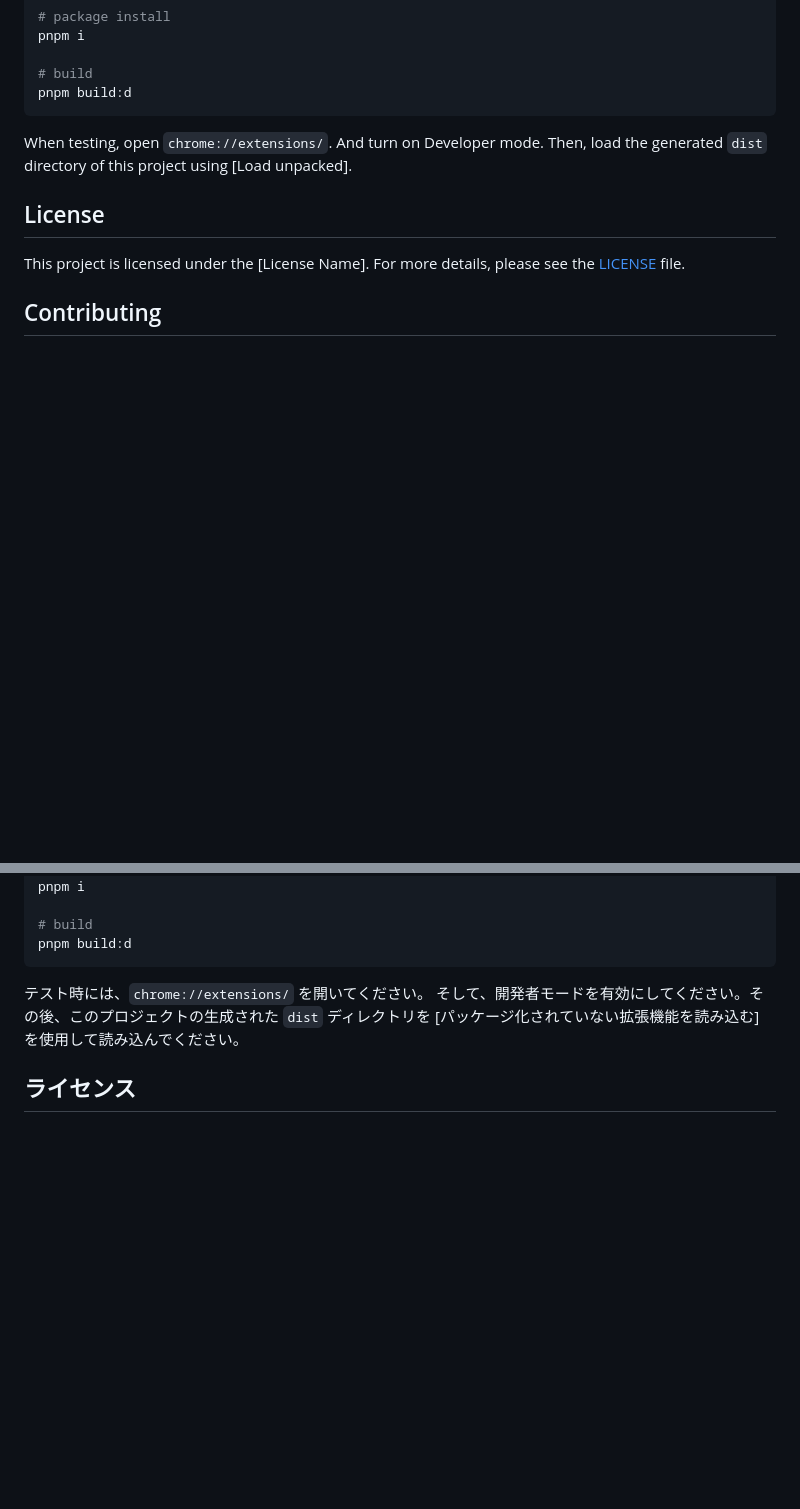
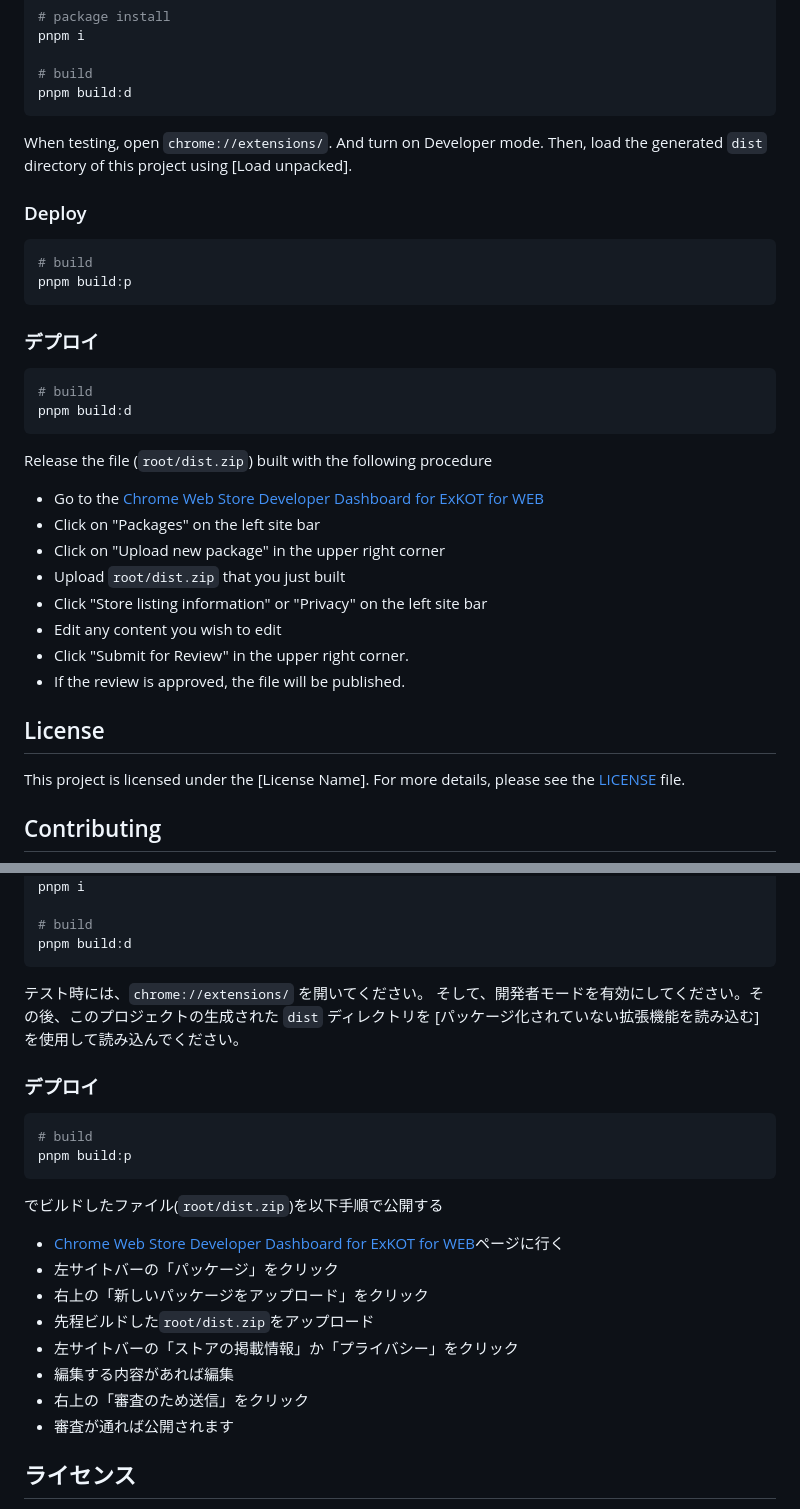
Before and after one commit to jion-kozono/ExKOT, a Markdown page: README.md, 2 parts joined by grey strips. Drawn GitHub-style; blank space fills up the shorter version.

Commit message:
chore: update README

````diff
--- a/README.md
+++ b/README.md
@@ -65,6 +65,31 @@ pnpm build:d
 When testing, open `chrome://extensions/`.
 And turn on Developer mode. Then, load the generated `dist` directory of this project using [Load unpacked].
 
+### Deploy
+
+```sh
+# build
+pnpm build:p
+```
+
+### デプロイ
+
+```sh
+# build
+pnpm build:d
+```
+
+Release the file (`root/dist.zip`) built with the following procedure
+
+- Go to the [Chrome Web Store Developer Dashboard for ExKOT for WEB](https://chrome.google.com/webstore/devconsole/f304d152-f2cf-44b2-a0fb-2baf1f181708/fkojkakbnmpfjdikmgddpjlbkaepolng/edit)
+- Click on "Packages" on the left site bar
+- Click on "Upload new package" in the upper right corner
+- Upload `root/dist.zip` that you just built
+- Click "Store listing information" or "Privacy" on the left site bar
+- Edit any content you wish to edit
+- Click "Submit for Review" in the upper right corner.
+- If the review is approved, the file will be published.
+
 ## License
 
 This project is licensed under the [License Name]. For more details, please see the [LICENSE](./LICENSE) file.
@@ -129,6 +154,24 @@ pnpm build:d
 テスト時には、`chrome://extensions/` を開いてください。
 そして、開発者モードを有効にしてください。その後、このプロジェクトの生成された `dist` ディレクトリを [パッケージ化されていない拡張機能を読み込む] を使用して読み込んでください。
 
+### デプロイ
+
+```sh
+# build
+pnpm build:p
+```
+
+でビルドしたファイル(`root/dist.zip`)を以下手順で公開する
+
+- [Chrome Web Store Developer Dashboard for ExKOT for WEB](https://chrome.google.com/webstore/devconsole/f304d152-f2cf-44b2-a0fb-2baf1f181708/fkojkakbnmpfjdikmgddpjlbkaepolng/edit)ページに行く
+- 左サイトバーの「パッケージ」をクリック
+- 右上の「新しいパッケージをアップロード」をクリック
+- 先程ビルドした`root/dist.zip`をアップロード
+- 左サイトバーの「ストアの掲載情報」か「プライバシー」をクリック
+- 編集する内容があれば編集
+- 右上の「審査のため送信」をクリック
+- 審査が通れば公開されます
+
 ## ライセンス
 
 このプロジェクトは [ライセンス名] のもとでライセンスされています。詳細については、[LICENSE](./LICENSE) ファイルを参照してください。
````
